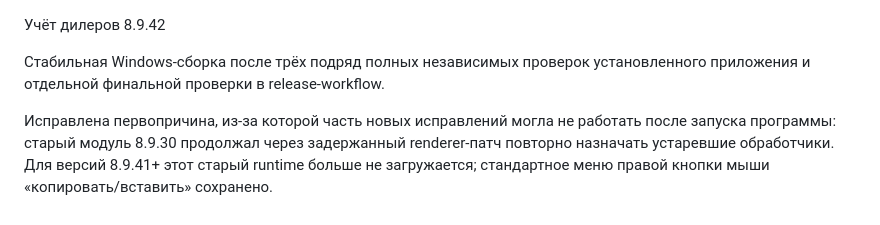
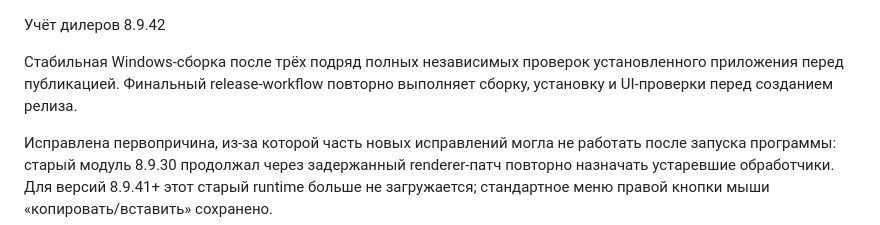
Before and after one commit to saypudsoffitto-a11y/uchet-dilerov-updates, a Markdown page: RELEASE_NOTES.md, the part around the change. Drawn GitHub-style.

Commit message:
Retry 8.9.42 release after updating legacy version test

```diff
--- a/RELEASE_NOTES.md
+++ b/RELEASE_NOTES.md
@@ -1,6 +1,6 @@
 Учёт дилеров 8.9.42
 
-Стабильная Windows-сборка после трёх подряд полных независимых проверок установленного приложения и отдельной финальной проверки в release-workflow.
+Стабильная Windows-сборка после трёх подряд полных независимых проверок установленного приложения перед публикацией. Финальный release-workflow повторно выполняет сборку, установку и UI-проверки перед созданием релиза.
 
 Исправлена первопричина, из-за которой часть новых исправлений могла не работать после запуска программы: старый модуль 8.9.30 продолжал через задержанный renderer-патч повторно назначать устаревшие обработчики. Для версий 8.9.41+ этот старый runtime больше не загружается; стандартное меню правой кнопки мыши «копировать/вставить» сохранено.
 
```
